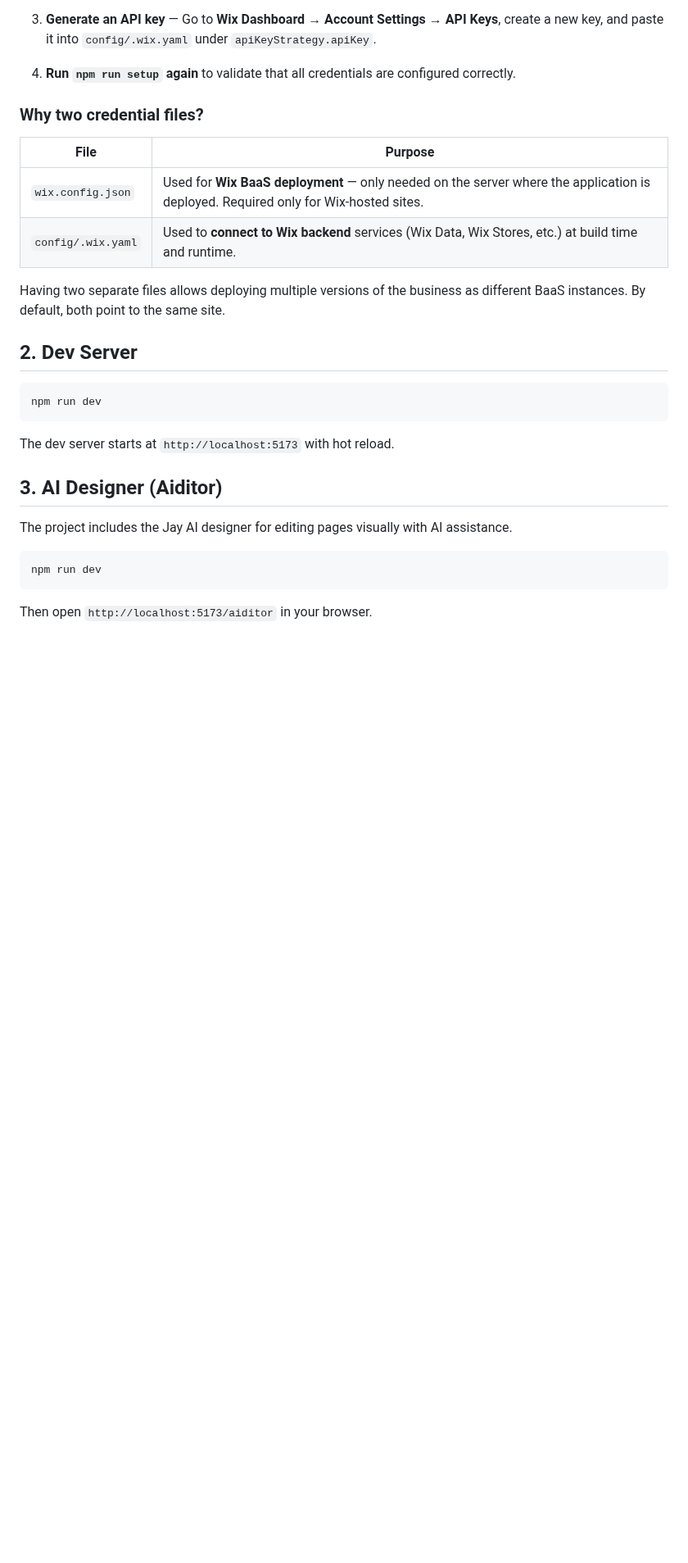
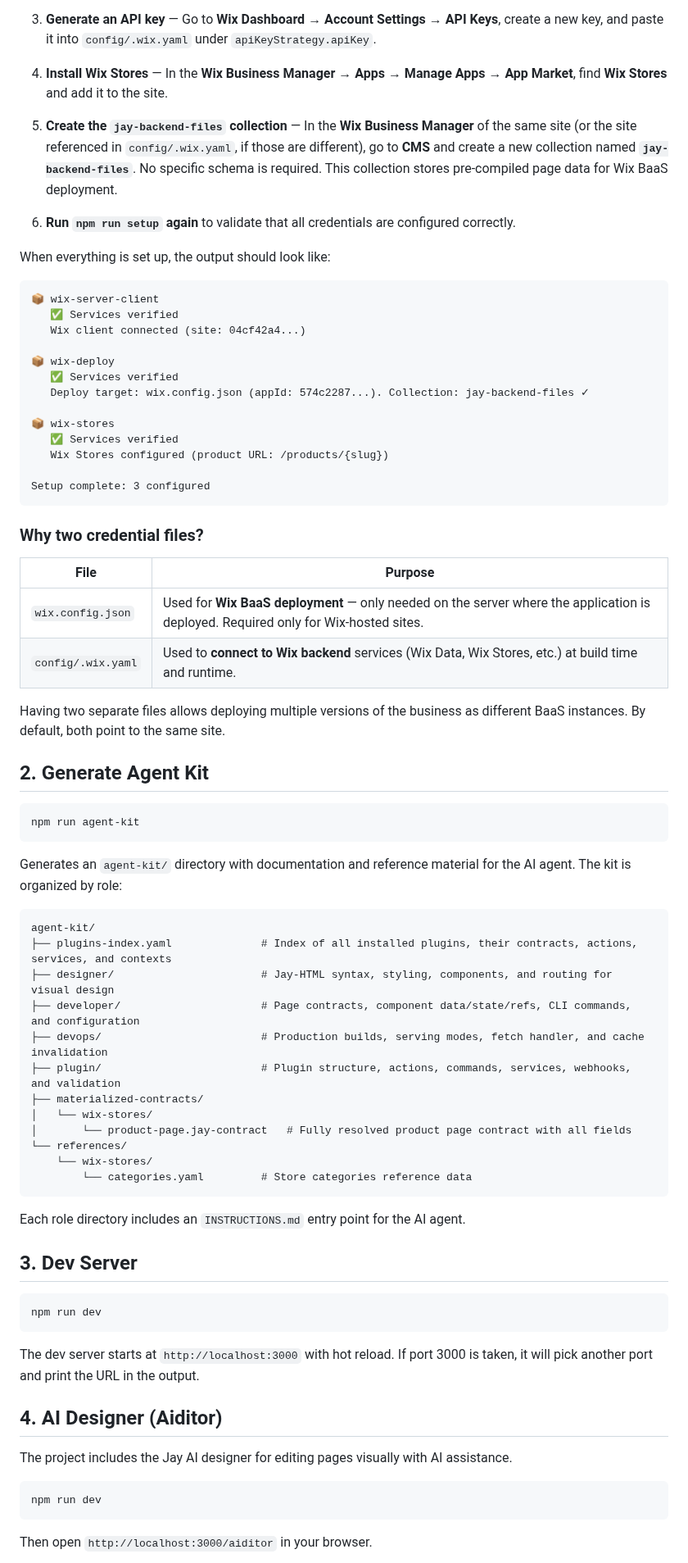
Before and after one commit to jay-framework/example-store-light, a Markdown page: README.md, the part around one of its changes. Shown at 82% size. Rendered like a GitHub page; blank space fills up the shorter version.

Commit message:
completed project readme setup

````diff
--- a/README.md
+++ b/README.md
@@ -29,7 +29,29 @@ Here's what each command does:
 
 3. **Generate an API key** — Go to **Wix Dashboard → Account Settings → API Keys**, create a new key, and paste it into `config/.wix.yaml` under `apiKeyStrategy.apiKey`.
 
-4. **Run `npm run setup` again** to validate that all credentials are configured correctly.
+4. **Install Wix Stores** — In the **Wix Business Manager → Apps → Manage Apps → App Market**, find **Wix Stores** and add it to the site.
+
+5. **Create the `jay-backend-files` collection** — In the **Wix Business Manager** of the same site (or the site referenced in `config/.wix.yaml`, if those are different), go to **CMS** and create a new collection named **`jay-backend-files`**. No specific schema is required. This collection stores pre-compiled page data for Wix BaaS deployment.
+
+6. **Run `npm run setup` again** to validate that all credentials are configured correctly.
+
+When everything is set up, the output should look like:
+
+```
+📦 wix-server-client
+   ✅ Services verified
+   Wix client connected (site: 04cf42a4...)
+
+📦 wix-deploy
+   ✅ Services verified
+   Deploy target: wix.config.json (appId: 574c2287...). Collection: jay-backend-files ✓
+
+📦 wix-stores
+   ✅ Services verified
+   Wix Stores configured (product URL: /products/{slug})
+
+Setup complete: 3 configured
+```
 
 ### Why two credential files?
 
@@ -40,15 +62,40 @@ Here's what each command does:
 
 Having two separate files allows deploying multiple versions of the business as different BaaS instances. By default, both point to the same site.
 
-## 2. Dev Server
+## 2. Generate Agent Kit
+
+```bash
+npm run agent-kit
+```
+
+Generates an `agent-kit/` directory with documentation and reference material for the AI agent. The kit is organized by role:
+
+```
+agent-kit/
+├── plugins-index.yaml              # Index of all installed plugins, their contracts, actions, services, and contexts
+├── designer/                       # Jay-HTML syntax, styling, components, and routing for visual design
+├── developer/                      # Page contracts, component data/state/refs, CLI commands, and configuration
+├── devops/                         # Production builds, serving modes, fetch handler, and cache invalidation
+├── plugin/                         # Plugin structure, actions, commands, services, webhooks, and validation
+├── materialized-contracts/
+│   └── wix-stores/
+│       └── product-page.jay-contract   # Fully resolved product page contract with all fields
+└── references/
+    └── wix-stores/
+        └── categories.yaml         # Store categories reference data
+```
+
+Each role directory includes an `INSTRUCTIONS.md` entry point for the AI agent.
+
+## 3. Dev Server
 
 ```bash
 npm run dev
 ```
 
-The dev server starts at `http://localhost:5173` with hot reload.
+The dev server starts at `http://localhost:3000` with hot reload. If port 3000 is taken, it will pick another port and print the URL in the output.
 
-## 3. AI Designer (Aiditor)
+## 4. AI Designer (Aiditor)
 
 The project includes the Jay AI designer for editing pages visually with AI assistance.
 
@@ -56,5 +103,5 @@ The project includes the Jay AI designer for editing pages visually with AI assi
 npm run dev
 ```
 
-Then open `http://localhost:5173/aiditor` in your browser.
+Then open `http://localhost:3000/aiditor` in your browser.
 
````
Also changed, not shown: other parts of README.md (+8 -15 lines), docs/aiditor-screenshot.png (added), 1 other file.
